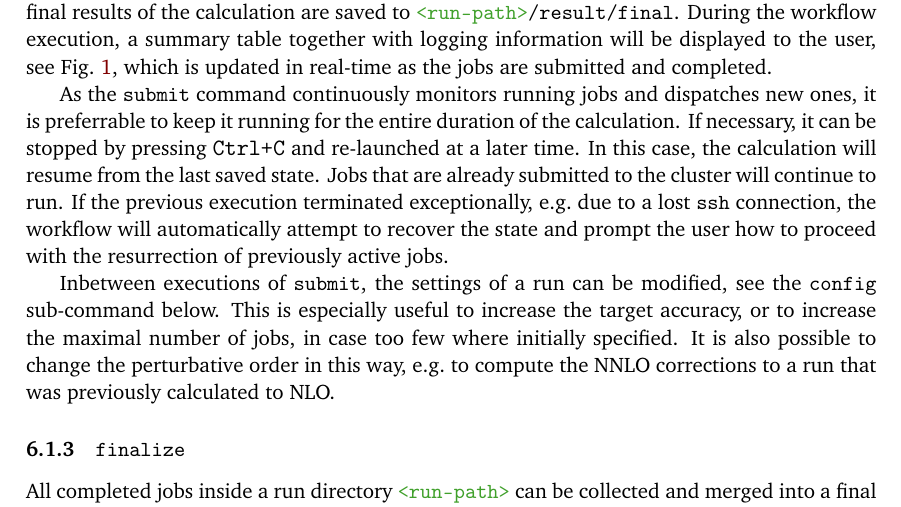
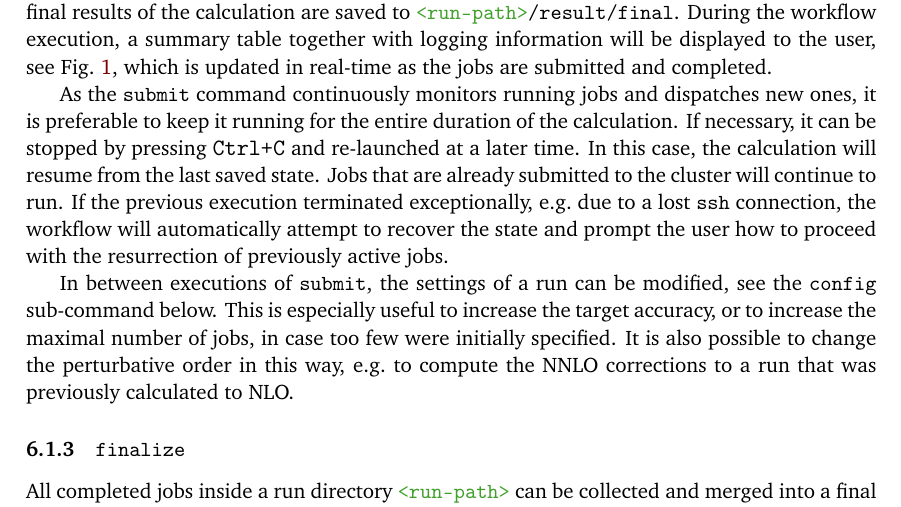
Before and after one commit to nnlojet/nnlojet.github.io, a LaTeX document (manual/NNLOJET.tex): part of page 30 of 46, cut so that both start at the same text. Compiled offline with pdfLaTeX.

Commit message:
manual: fix typos in the submit section

```diff
--- a/manual/NNLOJET.tex
+++ b/manual/NNLOJET.tex
@@ -1869,11 +1869,11 @@ The final results of the calculation are saved to \command{<run-path>/result/fin
 %
 During the workflow execution, a summary table together with logging information will be displayed to the user, see Fig.~\ref{fig:workflow_table}, which is updated in real-time as the jobs are submitted and completed.
 
-As the \command{submit} command continuously monitors running jobs and dispatches new ones, it is preferrable to keep it running for the entire duration of the calculation. If necessary, it can be stopped by pressing \texttt{Ctrl+C} and re-launched at a later time. In this case, the calculation will resume from the last saved state. Jobs that are already submitted to the cluster will continue to run.
+As the \command{submit} command continuously monitors running jobs and dispatches new ones, it is preferable to keep it running for the entire duration of the calculation. If necessary, it can be stopped by pressing \texttt{Ctrl+C} and re-launched at a later time. In this case, the calculation will resume from the last saved state. Jobs that are already submitted to the cluster will continue to run.
 If the previous execution terminated exceptionally, e.g.\ due to a lost \command{ssh} connection, the workflow will automatically attempt to recover the state and prompt the user how to proceed with the resurrection of previously active jobs.
 %Multiple instances of \command{nnlojet-run} with the same \command{<run-path>} should not be run in parallel.
 
-Inbetween executions of \command{submit}, the settings of a run can be modified, see the \command{config} sub-command below. This is especially useful to increase the target accuracy, or to increase the maximal number of jobs, in case too few where initially specified. It is also possible to change the perturbative order in this way, e.g.\ to compute the NNLO corrections to a run that was previously calculated to NLO.
+In between executions of \command{submit}, the settings of a run can be modified, see the \command{config} sub-command below. This is especially useful to increase the target accuracy, or to increase the maximal number of jobs, in case too few were initially specified. It is also possible to change the perturbative order in this way, e.g.\ to compute the NNLO corrections to a run that was previously calculated to NLO.
 
 
 \subsubsection{\texorpdfstring{\command{finalize}}{finalize}}
```
